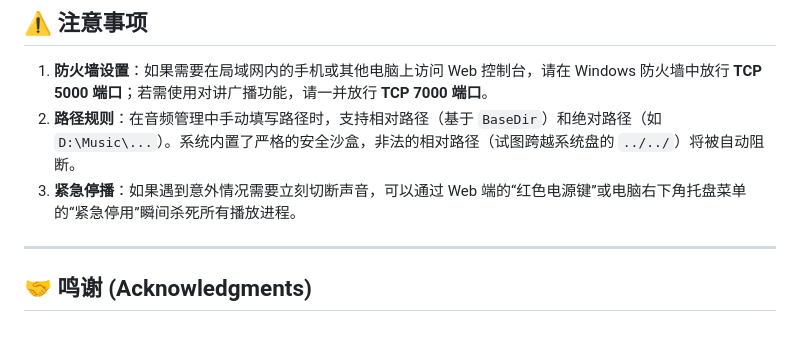
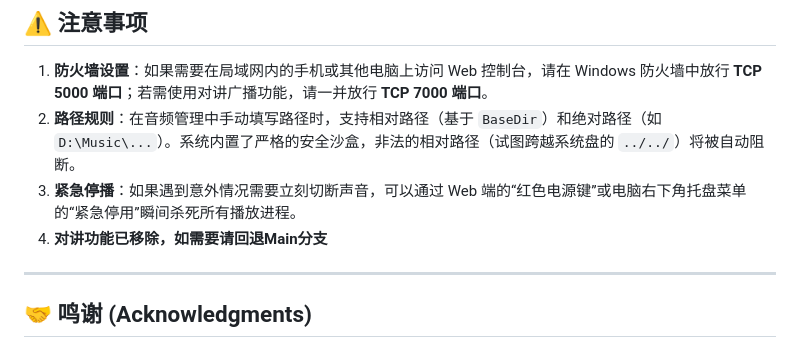
Before and after one commit to Dg-Isary/BroadcastSystemNet, a Markdown page: readme.md, the part around the change. Drawn GitHub-style.

Commit message:
Update readme.md with new content and formatting

```diff
--- a/readme.md
+++ b/readme.md
@@ -80,7 +80,7 @@
 1. **防火墙设置**：如果需要在局域网内的手机或其他电脑上访问 Web 控制台，请在 Windows 防火墙中放行 **TCP 5000 端口**；若需使用对讲广播功能，请一并放行 **TCP 7000 端口**。
 2. **路径规则**：在音频管理中手动填写路径时，支持相对路径（基于 `BaseDir`）和绝对路径（如 `D:\Music\...`）。系统内置了严格的安全沙盒，非法的相对路径（试图跨越系统盘的 `../../`）将被自动阻断。
 3. **紧急停播**：如果遇到意外情况需要立刻切断声音，可以通过 Web 端的“红色电源键”或电脑右下角托盘菜单的“紧急停用”瞬间杀死所有播放进程。
-
+4. **对讲功能已移除，如需要请回退Main分支**
 ---
 
 ## 🤝 鸣谢 (Acknowledgments)
```
